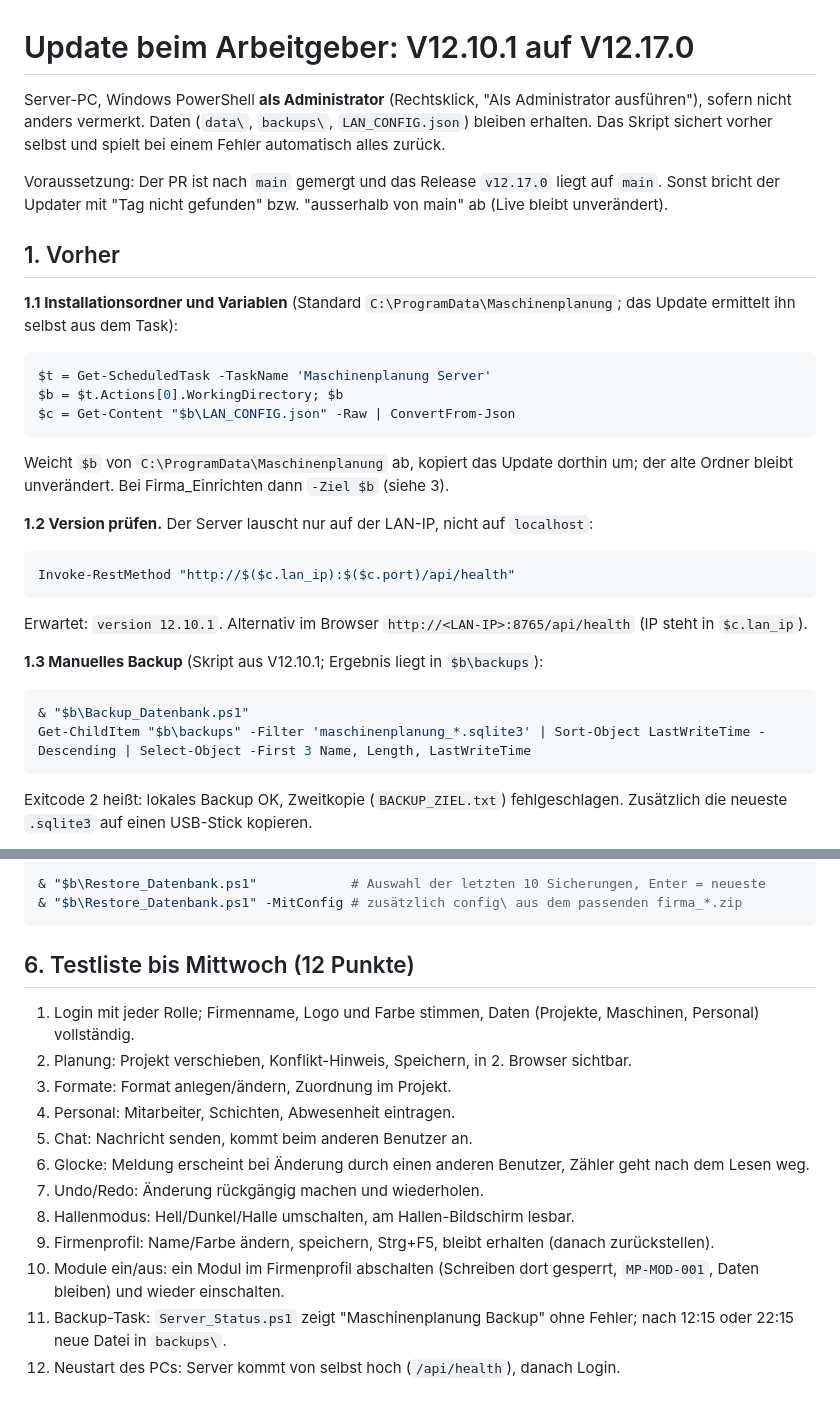
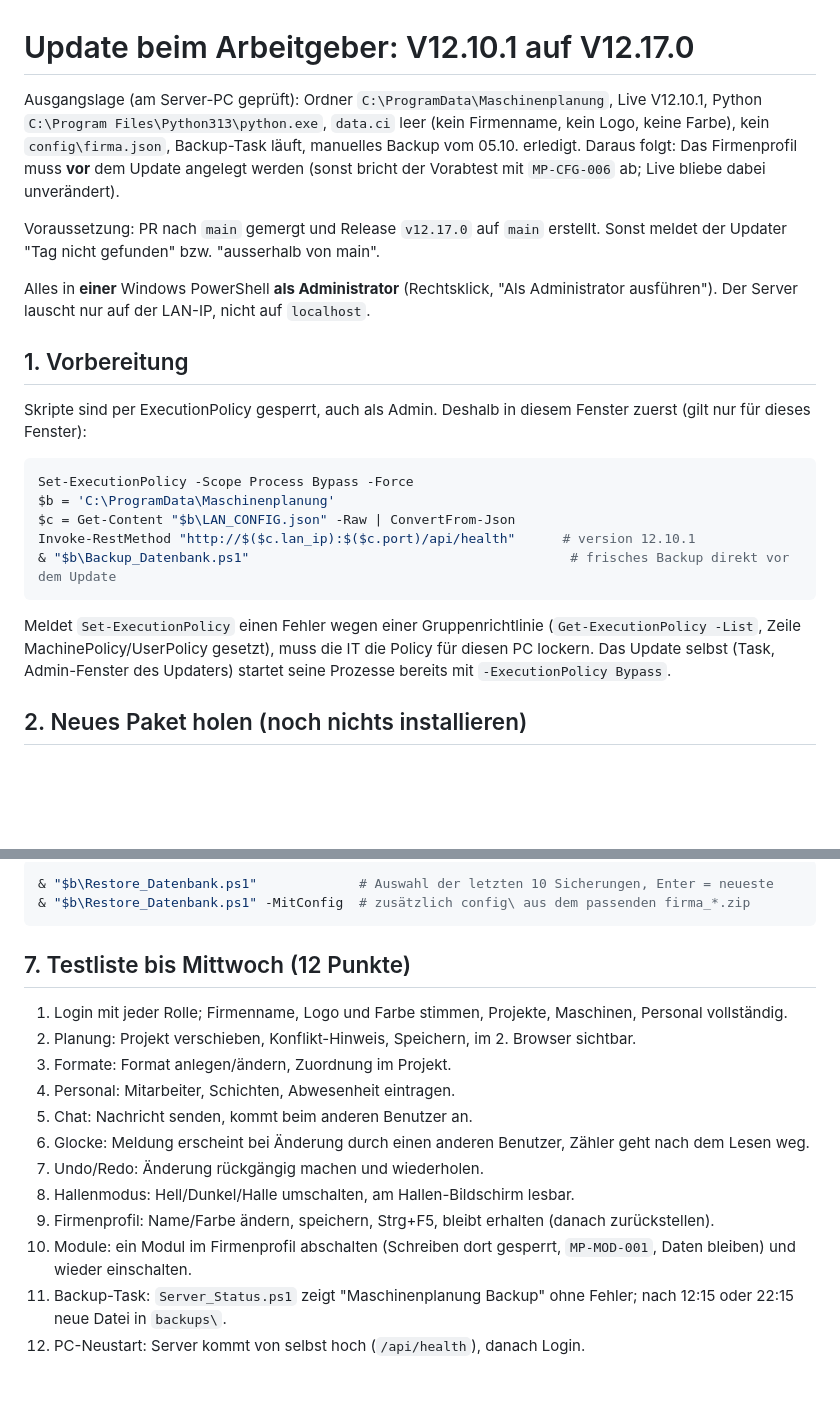
Before and after one commit to xiy12345678910-lab/Produktionsplanung, a Markdown page: docs/INSTALL_ARBEITGEBER.md, 2 parts joined by grey strips. GitHub-like rendering; blank space fills up the shorter version.

````diff
--- a/docs/INSTALL_ARBEITGEBER.md
+++ b/docs/INSTALL_ARBEITGEBER.md
@@ -1,36 +1,25 @@
 # Update beim Arbeitgeber: V12.10.1 auf V12.17.0
 
-Server-PC, Windows PowerShell **als Administrator** (Rechtsklick, "Als Administrator ausführen"), sofern nicht anders vermerkt.
-Daten (`data\`, `backups\`, `LAN_CONFIG.json`) bleiben erhalten. Das Skript sichert vorher selbst und spielt bei einem Fehler automatisch alles zurück.
+Ausgangslage (am Server-PC geprüft): Ordner `C:\ProgramData\Maschinenplanung`, Live V12.10.1, Python `C:\Program Files\Python313\python.exe`, `data.ci` leer (kein Firmenname, kein Logo, keine Farbe), kein `config\firma.json`, Backup-Task läuft, manuelles Backup vom 05.10. erledigt.
+Daraus folgt: Das Firmenprofil muss **vor** dem Update angelegt werden (sonst bricht der Vorabtest mit `MP-CFG-006` ab; Live bliebe dabei unverändert).
 
-Voraussetzung: Der PR ist nach `main` gemergt und das Release `v12.17.0` liegt auf `main`. Sonst bricht der Updater mit "Tag nicht gefunden" bzw. "ausserhalb von main" ab (Live bleibt unverändert).
+Voraussetzung: PR nach `main` gemergt und Release `v12.17.0` auf `main` erstellt. Sonst meldet der Updater "Tag nicht gefunden" bzw. "ausserhalb von main".
 
-## 1. Vorher
+Alles in **einer** Windows PowerShell **als Administrator** (Rechtsklick, "Als Administrator ausführen"). Der Server lauscht nur auf der LAN-IP, nicht auf `localhost`.
 
-**1.1 Installationsordner und Variablen** (Standard `C:\ProgramData\Maschinenplanung`; das Update ermittelt ihn selbst aus dem Task):
+## 1. Vorbereitung
+
+Skripte sind per ExecutionPolicy gesperrt, auch als Admin. Deshalb in diesem Fenster zuerst (gilt nur für dieses Fenster):
 
 ```powershell
-$t = Get-ScheduledTask -TaskName 'Maschinenplanung Server'
-$b = $t.Actions[0].WorkingDirectory; $b
+Set-ExecutionPolicy -Scope Process Bypass -Force
+$b = 'C:\ProgramData\Maschinenplanung'
 $c = Get-Content "$b\LAN_CONFIG.json" -Raw | ConvertFrom-Json
+Invoke-RestMethod "http://$($c.lan_ip):$($c.port)/api/health"      # version 12.10.1
+& "$b\Backup_Datenbank.ps1"                                         # frisches Backup direkt vor dem Update
 ```
 
-Weicht `$b` von `C:\ProgramData\Maschinenplanung` ab, kopiert das Update dorthin um; der alte Ordner bleibt unverändert. Bei Firma_Einrichten dann `-Ziel $b` (siehe 3).
+Meldet `Set-ExecutionPolicy` einen Fehler wegen einer Gruppenrichtlinie (`Get-ExecutionPolicy -List`, Zeile MachinePolicy/UserPolicy gesetzt), muss die IT die Policy für diesen PC lockern. Das Update selbst (Task, Admin-Fenster des Updaters) startet seine Prozesse bereits mit `-ExecutionPolicy Bypass`.
 
-**1.2 Version prüfen.** Der Server lauscht nur auf der LAN-IP, nicht auf `localhost`:
+## 2. Neues Paket holen (noch nichts installieren)
 
-```powershell
-Invoke-RestMethod "http://$($c.lan_ip):$($c.port)/api/health"
-```
-
-Erwartet: `version 12.10.1`. Alternativ im Browser `http://<LAN-IP>:8765/api/health` (IP steht in `$c.lan_ip`).
-
-**1.3 Manuelles Backup** (Skript aus V12.10.1; Ergebnis liegt in `$b\backups`):
-
-```powershell
-& "$b\Backup_Datenbank.ps1"
-Get-ChildItem "$b\backups" -Filter 'maschinenplanung_*.sqlite3' | Sort-Object LastWriteTime -Descending | Select-Object -First 3 Name, Length, LastWriteTime
-```
-
-Exitcode 2 heißt: lokales Backup OK, Zweitkopie (`BACKUP_ZIEL.txt`) fehlgeschlagen. Zusätzlich die neueste `.sqlite3` auf einen USB-Stick kopieren.
-
@@ -128,13 +97,13 @@ Danach `/api/health` zeigt 12.10.1. Neu hinzugekommene Dateien von V12.17.0 (z.
 
 ```powershell
-& "$b\Restore_Datenbank.ps1"            # Auswahl der letzten 10 Sicherungen, Enter = neueste
-& "$b\Restore_Datenbank.ps1" -MitConfig # zusätzlich config\ aus dem passenden firma_*.zip
+& "$b\Restore_Datenbank.ps1"             # Auswahl der letzten 10 Sicherungen, Enter = neueste
+& "$b\Restore_Datenbank.ps1" -MitConfig  # zusätzlich config\ aus dem passenden firma_*.zip
 ```
 
-## 6. Testliste bis Mittwoch (12 Punkte)
+## 7. Testliste bis Mittwoch (12 Punkte)
 
-1. Login mit jeder Rolle; Firmenname, Logo und Farbe stimmen, Daten (Projekte, Maschinen, Personal) vollständig.
-2. Planung: Projekt verschieben, Konflikt-Hinweis, Speichern, in 2. Browser sichtbar.
+1. Login mit jeder Rolle; Firmenname, Logo und Farbe stimmen, Projekte, Maschinen, Personal vollständig.
+2. Planung: Projekt verschieben, Konflikt-Hinweis, Speichern, im 2. Browser sichtbar.
 3. Formate: Format anlegen/ändern, Zuordnung im Projekt.
 4. Personal: Mitarbeiter, Schichten, Abwesenheit eintragen.
 5. Chat: Nachricht senden, kommt beim anderen Benutzer an.
@@ -142,6 +111,6 @@ Danach `/api/health` zeigt 12.10.1. Neu hinzugekommene Dateien von V12.17.0 (z.
 7. Undo/Redo: Änderung rückgängig machen und wiederholen.
 8. Hallenmodus: Hell/Dunkel/Halle umschalten, am Hallen-Bildschirm lesbar.
 9. Firmenprofil: Name/Farbe ändern, speichern, Strg+F5, bleibt erhalten (danach zurückstellen).
-10. Module ein/aus: ein Modul im Firmenprofil abschalten (Schreiben dort gesperrt, `MP-MOD-001`, Daten bleiben) und wieder einschalten.
+10. Module: ein Modul im Firmenprofil abschalten (Schreiben dort gesperrt, `MP-MOD-001`, Daten bleiben) und wieder einschalten.
 11. Backup-Task: `Server_Status.ps1` zeigt "Maschinenplanung Backup" ohne Fehler; nach 12:15 oder 22:15 neue Datei in `backups\`.
-12. Neustart des PCs: Server kommt von selbst hoch (`/api/health`), danach Login.
+12. PC-Neustart: Server kommt von selbst hoch (`/api/health`), danach Login.
````
Also changed, not shown: other parts of docs/INSTALL_ARBEITGEBER.md (+37 -57 lines).
